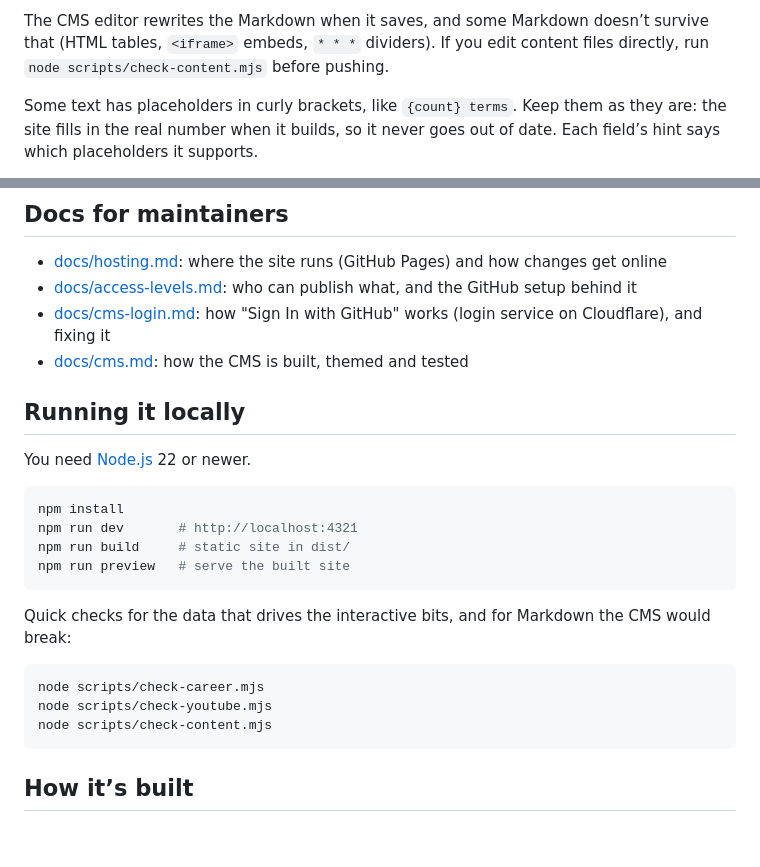
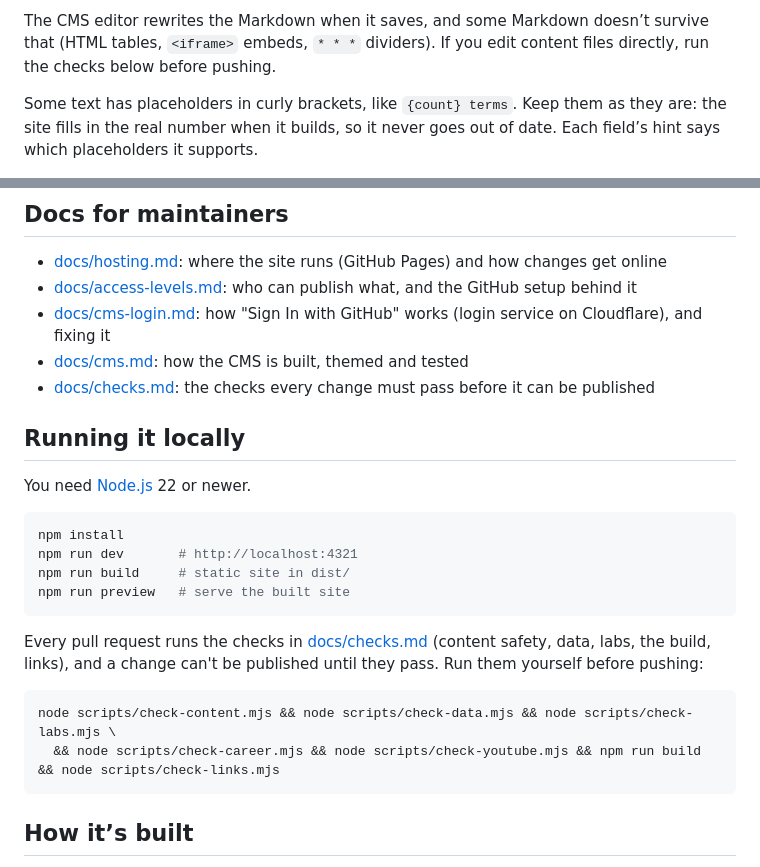
Before and after one commit to Cyberheaven/CyberHeaven, a Markdown page: README.md, 2 parts joined by grey strips. Drawn GitHub-style; blank space fills up the shorter version.

Commit message:
Docs: docs/checks.md (what each check catches, failing checks in the CMS, changing them); README and access-levels point to it

````diff
--- a/README.md
+++ b/README.md
@@ -82,7 +82,7 @@ the look is `public/admin/theme.css`; the previews, which copy `src/pages/articl
 change it in `cms.js` too.
 
 The CMS editor rewrites the Markdown when it saves, and some Markdown doesn’t survive that (HTML tables, `<iframe>`
-embeds, `* * *` dividers). If you edit content files directly, run `node scripts/check-content.mjs` before pushing.
+embeds, `* * *` dividers). If you edit content files directly, run the checks below before pushing.
 
 Some text has placeholders in curly brackets, like `{count} terms`. Keep them as they are: the site fills in the
 real number when it builds, so it never goes out of date. Each field’s hint says which placeholders it supports.
@@ -99,6 +99,7 @@ article, add `<div data-widget="soc-ladder"></div>` or `<div data-widget="malwar
 - [docs/access-levels.md](docs/access-levels.md): who can publish what, and the GitHub setup behind it
 - [docs/cms-login.md](docs/cms-login.md): how "Sign In with GitHub" works (login service on Cloudflare), and fixing it
 - [docs/cms.md](docs/cms.md): how the CMS is built, themed and tested
+- [docs/checks.md](docs/checks.md): the checks every change must pass before it can be published
 
 ## Running it locally
 
@@ -111,12 +112,12 @@ npm run build     # static site in dist/
 npm run preview   # serve the built site
 ```
 
-Quick checks for the data that drives the interactive bits, and for Markdown the CMS would break:
+Every pull request runs the checks in [docs/checks.md](docs/checks.md) (content safety, data, labs, the build,
+links), and a change can't be published until they pass. Run them yourself before pushing:
 
 ```sh
-node scripts/check-career.mjs
-node scripts/check-youtube.mjs
-node scripts/check-content.mjs
+node scripts/check-content.mjs && node scripts/check-data.mjs && node scripts/check-labs.mjs \
+  && node scripts/check-career.mjs && node scripts/check-youtube.mjs && npm run build && node scripts/check-links.mjs
 ```
 
 ## How it’s built
````
Also changed, not shown: docs/access-levels.md (+10 -4 lines), docs/checks.md (added, +52 -0 lines).
